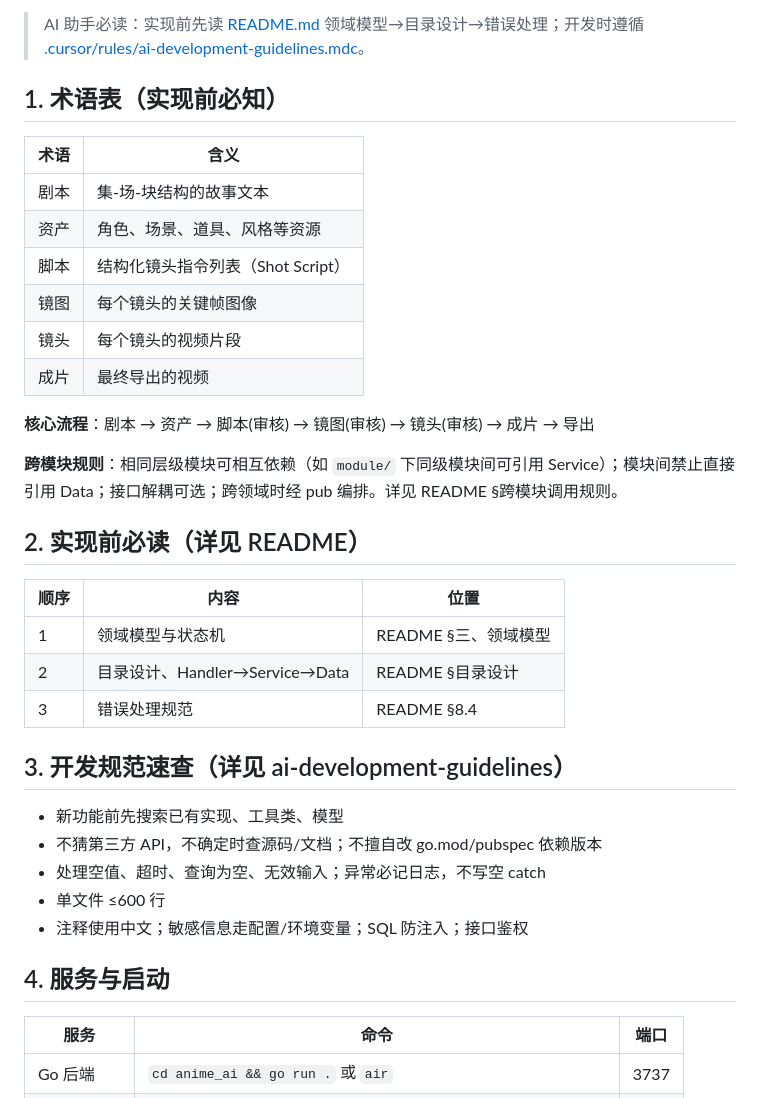
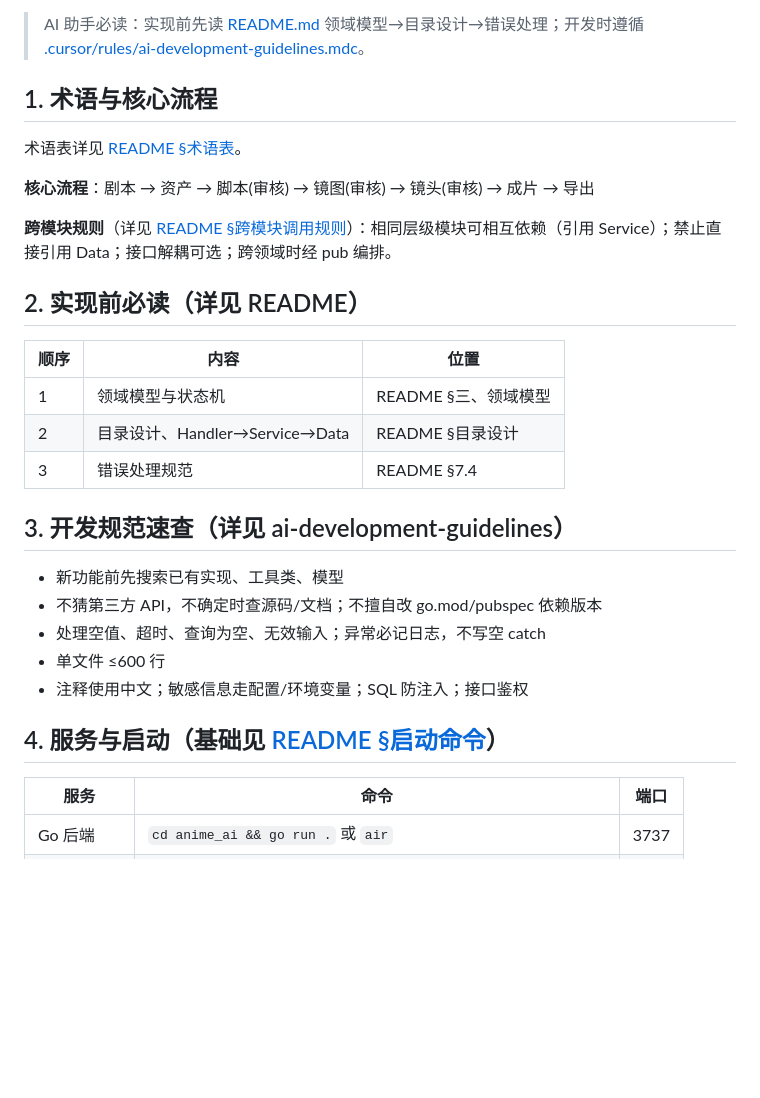
Before and after one commit to TeHeal/ai-anime, a Markdown page: AGENTS.md, the part around the change. Drawn GitHub-style; blank space fills up the shorter version.

Commit message:
docs: AGENTS.md 去重，改为引用 README
- §1 术语表：完整表格改为引用 README §术语表
- §2 修正错误引用 §8.4 → §7.4
- §4 服务与启动：标注引用 README §启动命令
- 跨模块规则：补充可点击链接到 README

Co-authored-by: 一恺 <TeHeal@users.noreply.github.com>

```diff
--- a/AGENTS.md
+++ b/AGENTS.md
@@ -2,20 +2,13 @@
 /home/yikai/Dev/ai-anime 是新版本目录， /home/yikai/Dev/anime是旧版本目录！ sudo 密码： yikai
 > AI 助手必读：实现前先读 [README.md](README.md) 领域模型→目录设计→错误处理；开发时遵循 [.cursor/rules/ai-development-guidelines.mdc](.cursor/rules/ai-development-guidelines.mdc)。
 
-## 1. 术语表（实现前必知）
+## 1. 术语与核心流程
 
-| 术语 | 含义 |
-|------|------|
-| 剧本 | 集-场-块结构的故事文本 |
-| 资产 | 角色、场景、道具、风格等资源 |
-| 脚本 | 结构化镜头指令列表（Shot Script） |
-| 镜图 | 每个镜头的关键帧图像 |
-| 镜头 | 每个镜头的视频片段 |
-| 成片 | 最终导出的视频 |
+术语表详见 [README §术语表](README.md#术语表优先阅读)。
 
 **核心流程**：剧本 → 资产 → 脚本(审核) → 镜图(审核) → 镜头(审核) → 成片 → 导出
 
-**跨模块规则**：相同层级模块可相互依赖（如 `module/` 下同级模块间可引用 Service）；模块间禁止直接引用 Data；接口解耦可选；跨领域时经 pub 编排。详见 README §跨模块调用规则。
+**跨模块规则**（详见 [README §跨模块调用规则](README.md#跨模块调用规则ai-须遵循)）：相同层级模块可相互依赖（引用 Service）；禁止直接引用 Data；接口解耦可选；跨领域时经 pub 编排。
 
 ## 2. 实现前必读（详见 README）
 
@@ -23,7 +16,7 @@
 |------|------|------|
 | 1 | 领域模型与状态机 | README §三、领域模型 |
 | 2 | 目录设计、Handler→Service→Data | README §目录设计 |
-| 3 | 错误处理规范 | README §8.4 |
+| 3 | 错误处理规范 | README §7.4 |
 
 ## 3. 开发规范速查（详见 ai-development-guidelines）
 
@@ -33,7 +26,7 @@
 - 单文件 ≤600 行
 - 注释使用中文；敏感信息走配置/环境变量；SQL 防注入；接口鉴权
 
-## 4. 服务与启动
+## 4. 服务与启动（基础见 [README §启动命令](README.md#开发与部署启动命令)）
 
 | 服务 | 命令 | 端口 |
 |------|------|------|
```
